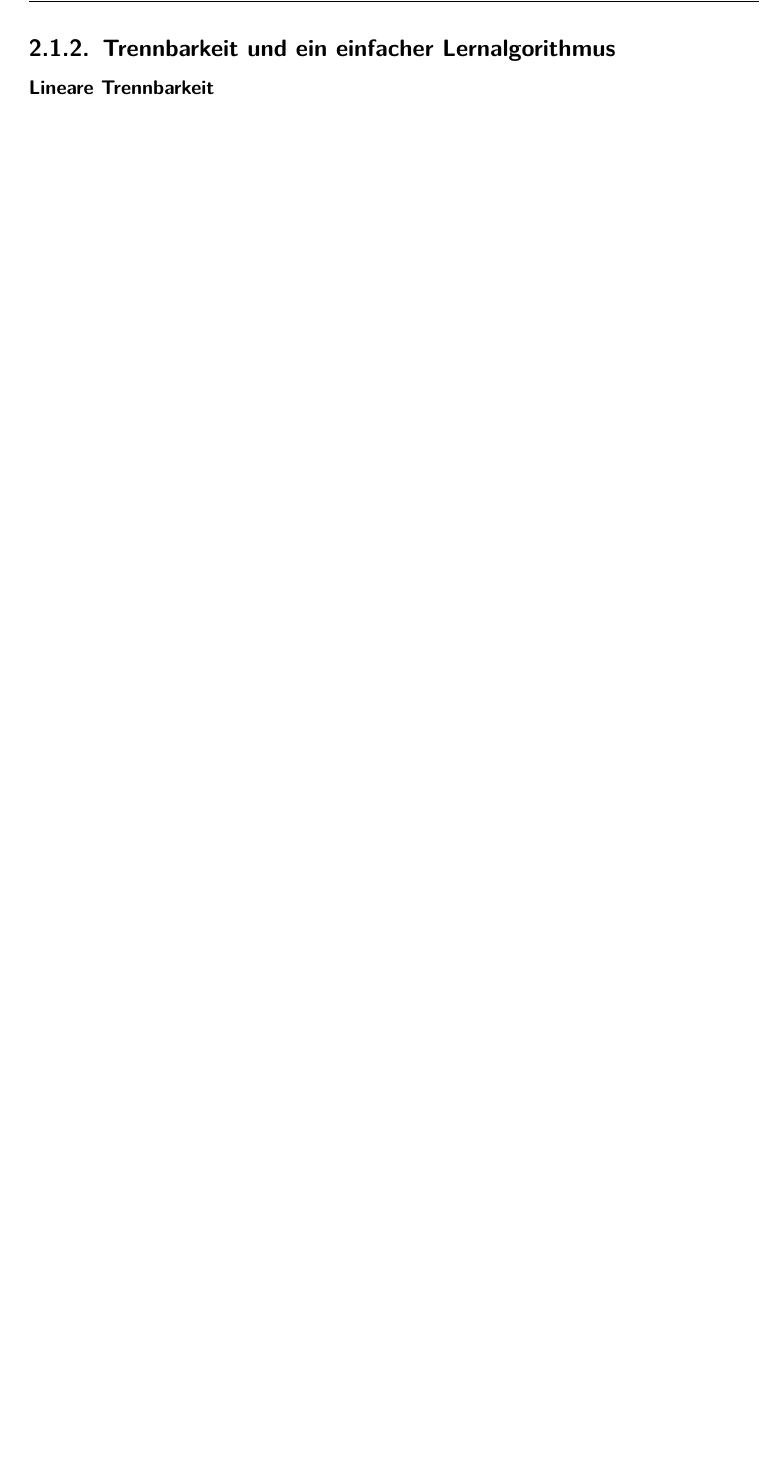
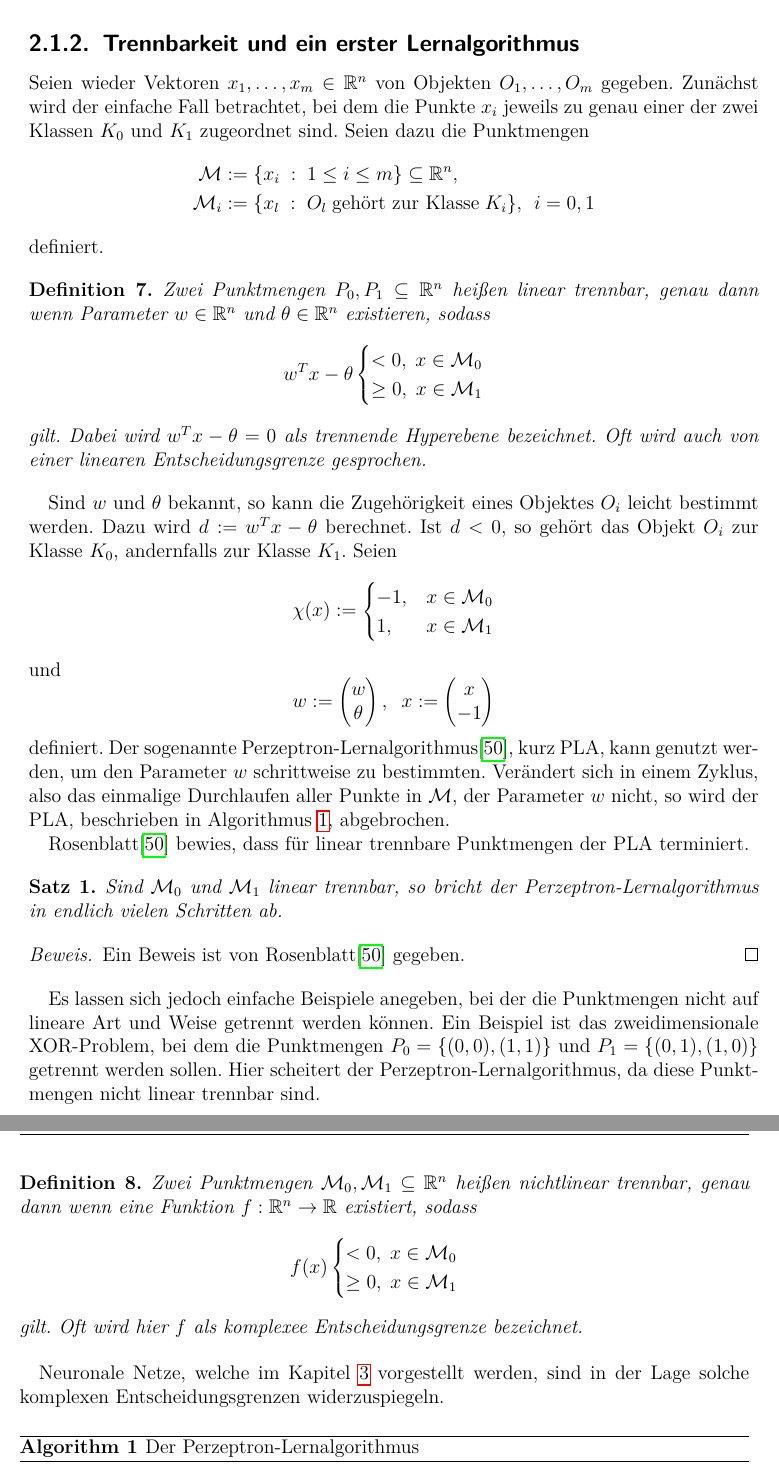
Before and after one commit to baldi181/CNN_in_SQL, a LaTeX thesis (Thesis_mit_Bsp_Biblatex/thesis_mit_Bsp.tex, which reads Thesis_mit_Bsp_Biblatex/chapters/grundlagen.tex): part of page 19 of 73 before the commit and two parts of pages 19 and 20 of 75 after it, the two joined at a grey line, cut so that both start at the same text, the shorter picture padded with empty space. Compiled offline with pdfLaTeX.

Commit message:
Add files via upload

```diff
--- a/Thesis_mit_Bsp_Biblatex/chapters/grundlagen.tex
+++ b/Thesis_mit_Bsp_Biblatex/chapters/grundlagen.tex
@@ -51,7 +51,68 @@ Auf Training- bzw. Testmengen lassenn sich Fehlerraten als Gütemaße definieren
 \end{defi}
 
 Schließlich ist noch das Problem der Überanpassung, engl. \textit{overfitting}, zu erwähnen. Dieses Phänomen tritt auf, wenn die Erkennungsrate eines verwendeten Modells $\tilde{f}$ während der Trainingsphase weiter steigt, gleichzeitig aber die Generalisierungsrate sinkt. In diesem Fall passt sich das Modell an zufälliges Rauschen in den Trainingsdaten an und ist für die Klassifikation allgemeiner Daten meist unbrauchbar. Für eine tiefere Analyse des Overfittings und anderer Probleme sowie deren Behandlung sei auf Goodfellow\cite{Goodfellow-et-al-2016} verwiesen.
-Fraglich bleibt zudem, unter welchen Vorraussetzungen überhaupt eine sinnvolle Approximation möglich ist. Dazu wird im Folgenden das Problem der Trennbarkeit von Punktmengen behandelt.
-\subsection{Trennbarkeit und ein einfacher Lernalgorithmus}
+Fraglich bleibt zudem, unter welchen Vorraussetzungen überhaupt eine sinnvolle Approximation möglich ist. Dazu wird im Folgenden das Problem der linearen und nichtlinearen Trennbarkeit von Punktmengen behandelt.
+\subsection{Trennbarkeit und ein erster Lernalgorithmus}
 \label{abs:trenn}
-\subsubsection*{Lineare Trennbarkeit}
+Seien wieder Vektoren $x_1, \ldots, x_m \in \RR^{n}$ von Objekten $O_1, \ldots, O_m$ gegeben. Zunächst wird der einfache Fall betrachtet, bei dem die Punkte $x_i$ jeweils zu genau einer der zwei Klassen $K_0$ und $K_{1}$ zugeordnet sind. Seien dazu die Punktmengen
+\begin{align*}
+    \mathcal{M} & :=\{x_i \; : \; 1 \leq i \leq m\} \subseteq \RR^{n}, \\
+    \mathcal{M}_i &:=\{x_l \; : \; O_l \; \text{gehört zur Klasse} \; K_i\}, \; \, i=0,1
+\end{align*}
+definiert.
+
+\begin{defi}
+    Zwei Punktmengen $P_0, P_{1} \subseteq \RR^n$ heißen linear trennbar, genau dann wenn Parameter $w \in \RR^n$ und $\theta \in \RR^n$ existieren, sodass
+    \begin{equation*}
+        w^T x - \theta \begin{cases}
+            <0, \; x \in \mathcal{M}_{0} \\
+            \geq 0, \; x \in \mathcal{M}_1
+        \end{cases}
+    \end{equation*}
+    gilt. Dabei wird $w^T x- \theta=0$ als trennende Hyperebene bezeichnet. Oft wird auch von einer linearen Entscheidungsgrenze gesprochen.
+\end{defi}
+Sind $w$ und $\theta$ bekannt, so kann die Zugehörigkeit eines Objektes $O_i$ leicht bestimmt werden. Dazu wird $d:=w^T x -\theta$ berechnet. Ist $d<0$, so gehört das Objekt $O_i$ zur Klasse $K_0$, andernfalls zur Klasse $K_1$. Seien
+\begin{equation*}
+    \chi(x):= \begin{cases}
+        -1,  &x \in \mathcal{M}_0 \\
+        1,  &x \in \mathcal{M}_1
+    \end{cases}
+\end{equation*}
+und \begin{equation*}
+    w:= \begin{pmatrix}
+    w \\
+    \theta
+    \end{pmatrix}, \; \; x:=\begin{pmatrix}
+        x \\
+        -1
+    \end{pmatrix}
+\end{equation*}
+definiert.
+Der sogenannte Perzeptron-Lernalgorithmus\cite{rosenblatt1958perceptron}, kurz PLA, kann genutzt werden, um den Parameter $w$ schrittweise zu bestimmten. Verändert sich in einem Zyklus, also das einmalige Durchlaufen aller Punkte in $\mathcal{M}$, der Parameter $w$ nicht, so wird der PLA, beschrieben in Algorithmus \ref{alg:pla}, abgebrochen.
+
+Rosenblatt\cite{rosenblatt1958perceptron} bewies, dass für linear trennbare Punktmengen der PLA terminiert.
+
+\begin{satz}
+    Sind $\mathcal{M}_0$ und $\mathcal{M}_1$ linear trennbar, so bricht der Perzeptron-Lernalgorithmus in endlich vielen Schritten ab.
+\end{satz}
+\begin{proof}
+    Ein Beweis ist von Rosenblatt\cite{rosenblatt1958perceptron} gegeben.
+\end{proof}
+
+Es lassen sich jedoch einfache Beispiele anegeben, bei der die Punktmengen nicht auf lineare Art und Weise getrennt werden können. Ein Beispiel ist das zweidimensionale XOR-Problem, bei dem die Punktmengen $P_0=\{(0,0), (1,1)\}$ und $P_1=\{(0,1), (1,0) \}$ getrennt werden sollen. Hier scheitert der Perzeptron-Lernalgorithmus, da diese Punktmengen nicht linear trennbar sind.
+
+\begin{defi}
+    Zwei Punktmengen $\mathcal{M}_0, \mathcal{M}_{1} \subseteq \RR^n$ heißen nichtlinear trennbar, genau dann wenn eine Funktion $f: \RR^n \rightarrow \RR$ existiert, sodass
+    \begin{equation*}
+        f(x) \begin{cases}
+            <0, \; x \in \mathcal{M}_{0} \\
+            \geq 0, \; x \in \mathcal{M}_1
+        \end{cases}
+    \end{equation*}
+    gilt. Oft wird hier $f$ als komplexee Entscheidungsgrenze bezeichnet.
+\end{defi}
+Neuronale Netze, welche im Kapitel \ref{kap:NN} vorgestellt werden, sind in der Lage solche komplexen Entscheidungsgrenzen widerzuspiegeln.
+\begin{algorithm}[h]
+    \caption{Der Perzeptron-Lernalgorithmus}\label{alg:pla}
+    \begin{algorithmic}
+    \Require Punktmenge $\mathcal{M} \subseteq \RR^n$
@@ -58,3 +130,5 @@ Fraglich bleibt zudem, unter welchen Vorraussetzungen überhaupt eine sinnvolle
+\end{algorithm}
+
 \section{Relationale Datenbanksysteme}
 \label{abs:relation_intro}
 Relationale Datenbanksysteme gehören zu den erfolgreichsten und verbreitetsten Datenbanken, welche zur elektronischen Datenverwaltung in Computersystemen eingesetzt werden. In diesem Abschnitt werden wichtige Grundbegriffe relationaler Datenbanksysteme erläutert und erklärt, wie Daten in Relationen repräsentiert und verarbeitet werden können. Die Notation und Bezeichnungen basieren auf Heuer et al.\cite{DBLP:books/daglib/0044627}. Zum Abfragen von Datenbeständen wird die Datenbanksparche SQL im Abschnitt \ref{abs:SQL_intro} eingeführt und deren theoretische Grundlage im Abschnitt \ref{abs:rela_algebra} beleuchtet. Schließlich werden im Abschnitt \ref{abs:SQL_linalg} Methoden vorgestellt, um Objekte der linearen Algebra als Relationen darzustellen und damit verbundene Operationen, beispielsweise die Matrixvektormultiplikation, datenbankgestützt umzusetzen.
```
Also changed, not shown: Thesis_mit_Bsp_Biblatex/chapters/neuralnetworks.tex (+3 -3 lines), Thesis_mit_Bsp_Biblatex/thesis_mit_Bsp.pdf, Thesis_mit_Bsp_Biblatex/chapters/grundlagen.tex (33 more changed lines), 12 other files.
